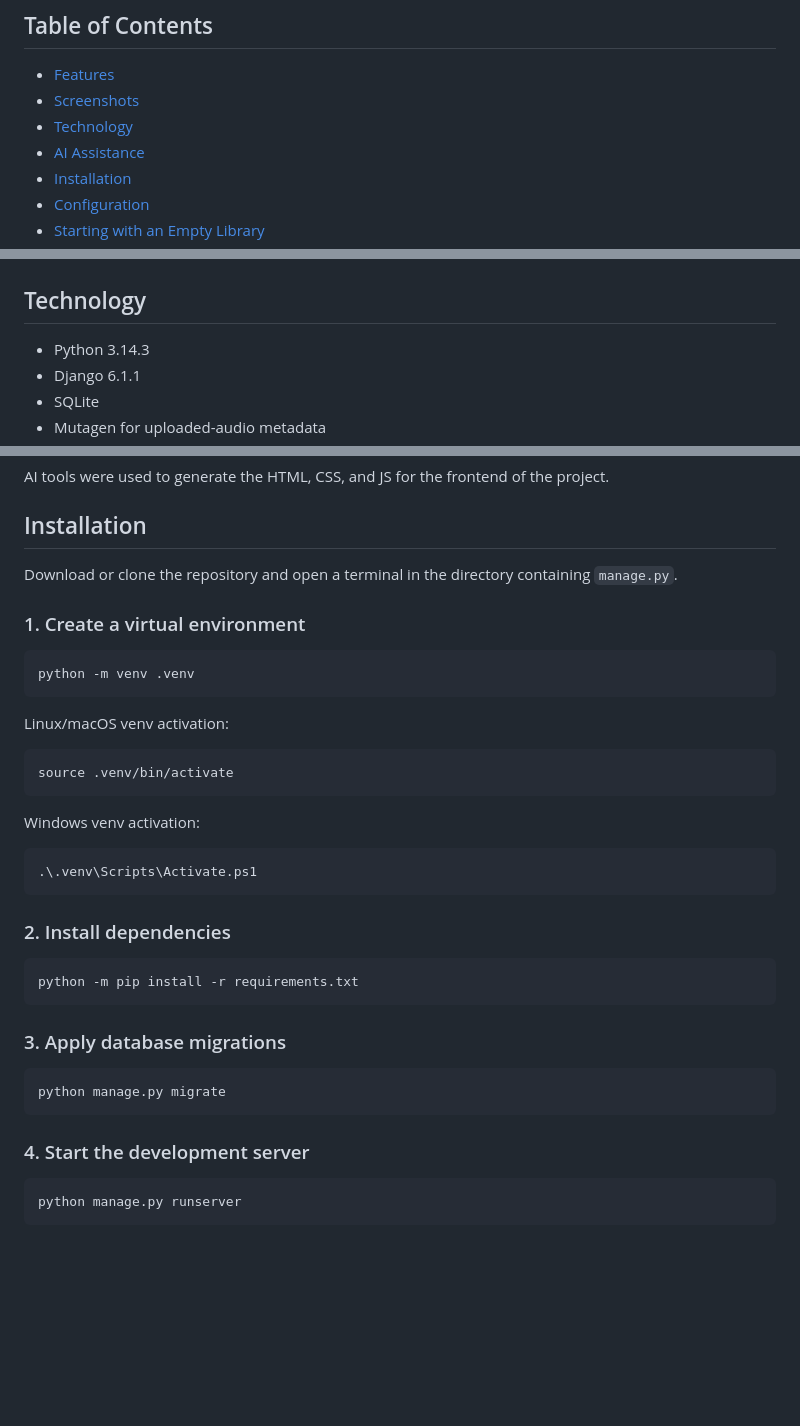
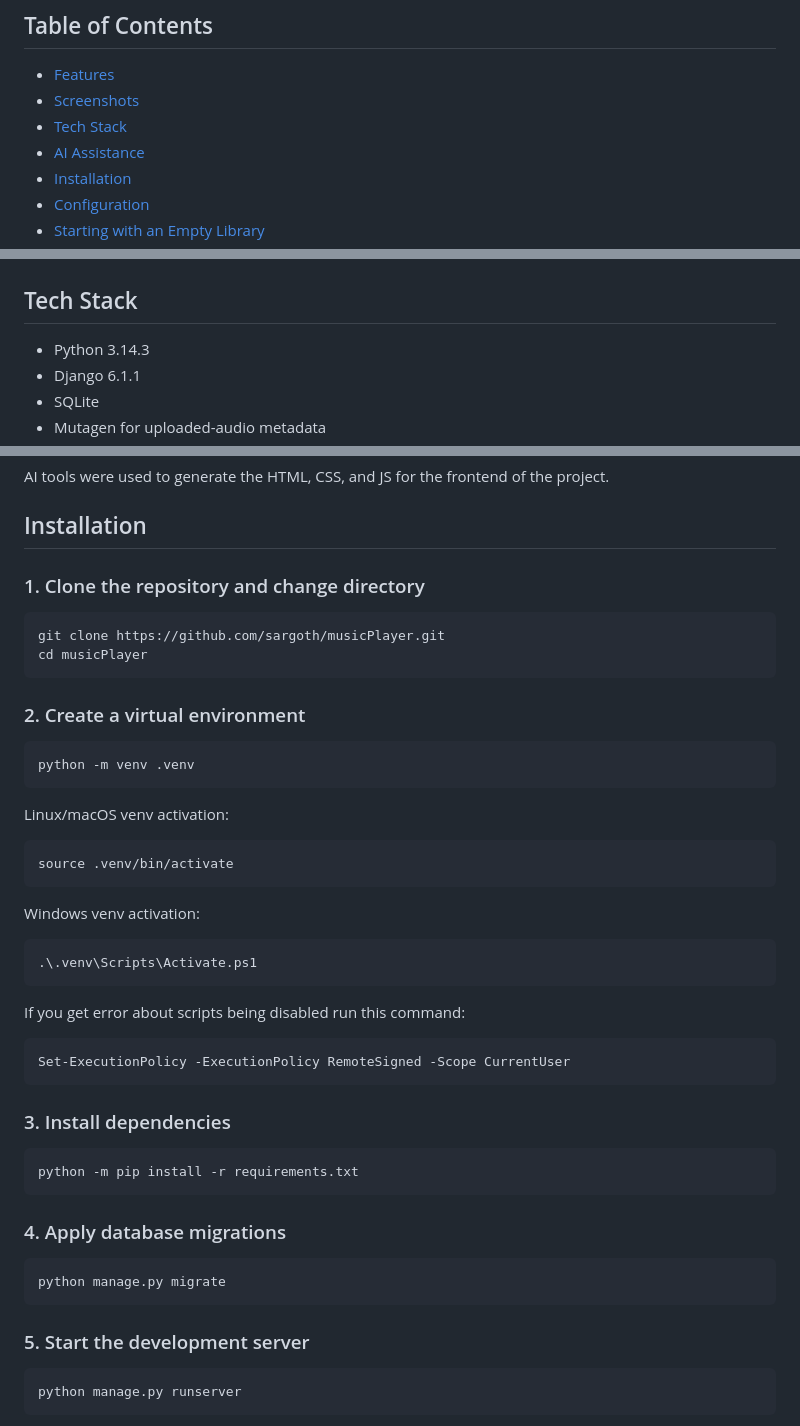
Before and after one commit to sargoth/musicPlayer, a Markdown page: README.md, 3 parts joined by grey strips. GitHub-like rendering; blank space fills up the shorter version.

````diff
--- a/README.md
+++ b/README.md
@@ -6,7 +6,7 @@ Users can manage tracks, albums, artists, and genres without having to create an
 ## Table of Contents
 - [Features](#features)
 - [Screenshots](#screenshots)
-- [Technology](#technology)
+- [Tech Stack](#tech-stack)
 - [AI Assistance](#ai-assistance)
 - [Installation](#installation)
 - [Configuration](#configuration)
@@ -44,7 +44,7 @@ Users can manage tracks, albums, artists, and genres without having to create an
 ### Search Results
 ![Search results page](docs/screenshots/search_results_page.png)
 
-## Technology
+## Tech Stack
 
 - Python 3.14.3
 - Django 6.1.1
@@ -58,10 +58,13 @@ AI tools were used to generate the HTML, CSS, and JS for the frontend of the pro
 
 ## Installation
 
-Download or clone the repository and open a terminal in the directory
-containing `manage.py`.
+### 1. Clone the repository and change directory
+```bash
+git clone https://github.com/sargoth/musicPlayer.git
+cd musicPlayer
+```
 
-### 1. Create a virtual environment
+### 2. Create a virtual environment
 
 ```bash
 python -m venv .venv
@@ -78,20 +81,23 @@ Windows venv activation:
 ```powershell
 .\.venv\Scripts\Activate.ps1
 ```
-
-### 2. Install dependencies
+If you get error about scripts being disabled run this command:
+```powershell
+Set-ExecutionPolicy -ExecutionPolicy RemoteSigned -Scope CurrentUser
+```
+### 3. Install dependencies
 
 ```bash
 python -m pip install -r requirements.txt
 ```
 
-### 3. Apply database migrations
+### 4. Apply database migrations
 
 ```bash
 python manage.py migrate
 ```
 
-### 4. Start the development server
+### 5. Start the development server
 
 ```bash
 python manage.py runserver
````
